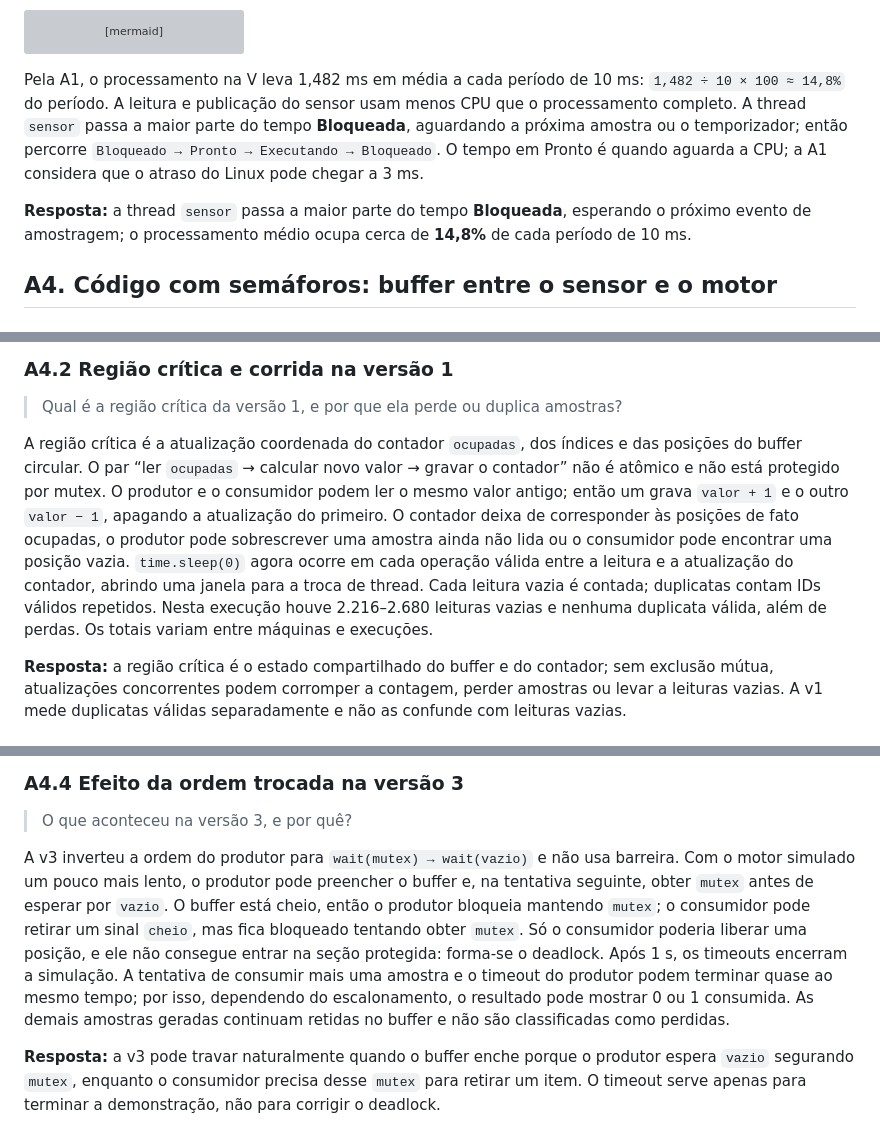
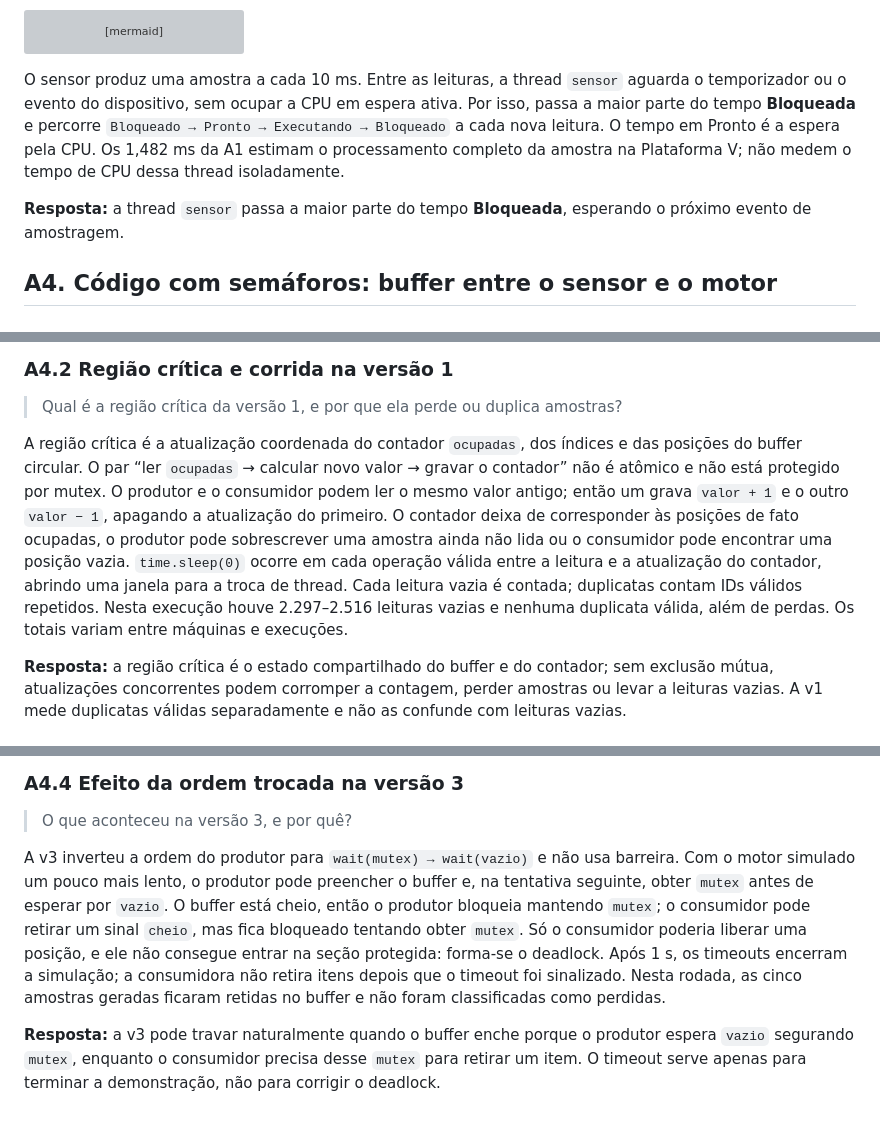
Before and after one commit to ChristianGandra21/ponderada-cc08-do-pipeline-ao-deadlock, a Markdown page: ponderada/ponderada-tato.md, 3 parts joined by grey strips. Drawn GitHub-style; grey boxes are pictures that could not be loaded.

Commit message:
fix: align A4 timeout evidence and sensor state explanation

````diff
--- a/ponderada/ponderada-tato.md
+++ b/ponderada/ponderada-tato.md
@@ -272,9 +272,9 @@ stateDiagram-v2
     Encerrado --> [*]
 ```
 
-Pela A1, o processamento na V leva 1,482 ms em média a cada período de 10 ms: `1,482 ÷ 10 × 100 ≈ 14,8%` do período. A leitura e publicação do sensor usam menos CPU que o processamento completo. A thread `sensor` passa a maior parte do tempo **Bloqueada**, aguardando a próxima amostra ou o temporizador; então percorre `Bloqueado → Pronto → Executando → Bloqueado`. O tempo em Pronto é quando aguarda a CPU; a A1 considera que o atraso do Linux pode chegar a 3 ms.
+O sensor produz uma amostra a cada 10 ms. Entre as leituras, a thread `sensor` aguarda o temporizador ou o evento do dispositivo, sem ocupar a CPU em espera ativa. Por isso, passa a maior parte do tempo **Bloqueada** e percorre `Bloqueado → Pronto → Executando → Bloqueado` a cada nova leitura. O tempo em Pronto é a espera pela CPU. Os 1,482 ms da A1 estimam o processamento completo da amostra na Plataforma V; não medem o tempo de CPU dessa thread isoladamente.
 
-**Resposta:** a thread `sensor` passa a maior parte do tempo **Bloqueada**, esperando o próximo evento de amostragem; o processamento médio ocupa cerca de **14,8%** de cada período de 10 ms.
+**Resposta:** a thread `sensor` passa a maior parte do tempo **Bloqueada**, esperando o próximo evento de amostragem.
 
 ## A4. Código com semáforos: buffer entre o sensor e o motor
 
@@ -320,7 +320,7 @@ Na v1, o `sleep(0)` em cada operação válida expôs a corrida: além das amost
 
 > Qual é a região crítica da versão 1, e por que ela perde ou duplica amostras?
 
-A região crítica é a atualização coordenada do contador `ocupadas`, dos índices e das posições do buffer circular. O par “ler `ocupadas` → calcular novo valor → gravar o contador” não é atômico e não está protegido por mutex. O produtor e o consumidor podem ler o mesmo valor antigo; então um grava `valor + 1` e o outro `valor − 1`, apagando a atualização do primeiro. O contador deixa de corresponder às posições de fato ocupadas, o produtor pode sobrescrever uma amostra ainda não lida ou o consumidor pode encontrar uma posição vazia. `time.sleep(0)` agora ocorre em cada operação válida entre a leitura e a atualização do contador, abrindo uma janela para a troca de thread. Cada leitura vazia é contada; duplicatas contam IDs válidos repetidos. Nesta execução houve 2.216–2.680 leituras vazias e nenhuma duplicata válida, além de perdas. Os totais variam entre máquinas e execuções.
+A região crítica é a atualização coordenada do contador `ocupadas`, dos índices e das posições do buffer circular. O par “ler `ocupadas` → calcular novo valor → gravar o contador” não é atômico e não está protegido por mutex. O produtor e o consumidor podem ler o mesmo valor antigo; então um grava `valor + 1` e o outro `valor − 1`, apagando a atualização do primeiro. O contador deixa de corresponder às posições de fato ocupadas, o produtor pode sobrescrever uma amostra ainda não lida ou o consumidor pode encontrar uma posição vazia. `time.sleep(0)` ocorre em cada operação válida entre a leitura e a atualização do contador, abrindo uma janela para a troca de thread. Cada leitura vazia é contada; duplicatas contam IDs válidos repetidos. Nesta execução houve 2.297–2.516 leituras vazias e nenhuma duplicata válida, além de perdas. Os totais variam entre máquinas e execuções.
 
 **Resposta:** a região crítica é o estado compartilhado do buffer e do contador; sem exclusão mútua, atualizações concorrentes podem corromper a contagem, perder amostras ou levar a leituras vazias. A v1 mede duplicatas válidas separadamente e não as confunde com leituras vazias.
 
@@ -340,7 +340,7 @@ O produtor usa a ordem `wait(vazio) → wait(mutex) → inserir → post(mutex)
 
 > O que aconteceu na versão 3, e por quê?
 
-A v3 inverteu a ordem do produtor para `wait(mutex) → wait(vazio)` e não usa barreira. Com o motor simulado um pouco mais lento, o produtor pode preencher o buffer e, na tentativa seguinte, obter `mutex` antes de esperar por `vazio`. O buffer está cheio, então o produtor bloqueia mantendo `mutex`; o consumidor pode retirar um sinal `cheio`, mas fica bloqueado tentando obter `mutex`. Só o consumidor poderia liberar uma posição, e ele não consegue entrar na seção protegida: forma-se o deadlock. Após 1 s, os timeouts encerram a simulação. A tentativa de consumir mais uma amostra e o timeout do produtor podem terminar quase ao mesmo tempo; por isso, dependendo do escalonamento, o resultado pode mostrar 0 ou 1 consumida. As demais amostras geradas continuam retidas no buffer e não são classificadas como perdidas.
+A v3 inverteu a ordem do produtor para `wait(mutex) → wait(vazio)` e não usa barreira. Com o motor simulado um pouco mais lento, o produtor pode preencher o buffer e, na tentativa seguinte, obter `mutex` antes de esperar por `vazio`. O buffer está cheio, então o produtor bloqueia mantendo `mutex`; o consumidor pode retirar um sinal `cheio`, mas fica bloqueado tentando obter `mutex`. Só o consumidor poderia liberar uma posição, e ele não consegue entrar na seção protegida: forma-se o deadlock. Após 1 s, os timeouts encerram a simulação; a consumidora não retira itens depois que o timeout foi sinalizado. Nesta rodada, as cinco amostras geradas ficaram retidas no buffer e não foram classificadas como perdidas.
 
 **Resposta:** a v3 pode travar naturalmente quando o buffer enche porque o produtor espera `vazio` segurando `mutex`, enquanto o consumidor precisa desse `mutex` para retirar um item. O timeout serve apenas para terminar a demonstração, não para corrigir o deadlock.
 
````
Also changed, not shown: other parts of ponderada/ponderada-tato.md (+12 -12 lines), README.md (+1 -1 lines), ponderada/img/a4-terminal-completo.png, ponderada/img/a4-versao1.png, ponderada/img/a4-versao2.png, ponderada/img/a4-versao3.png, 4 other files.
